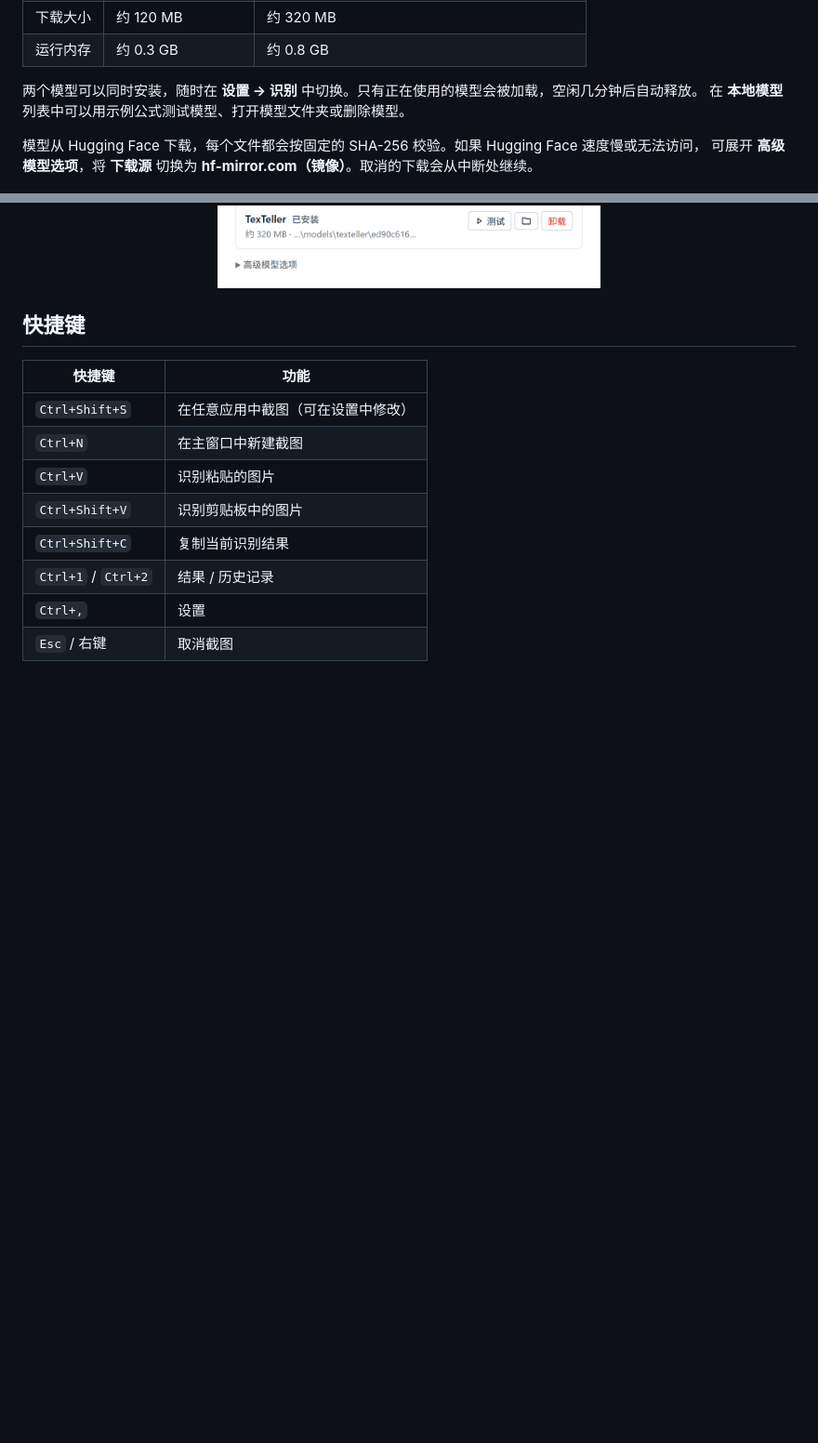
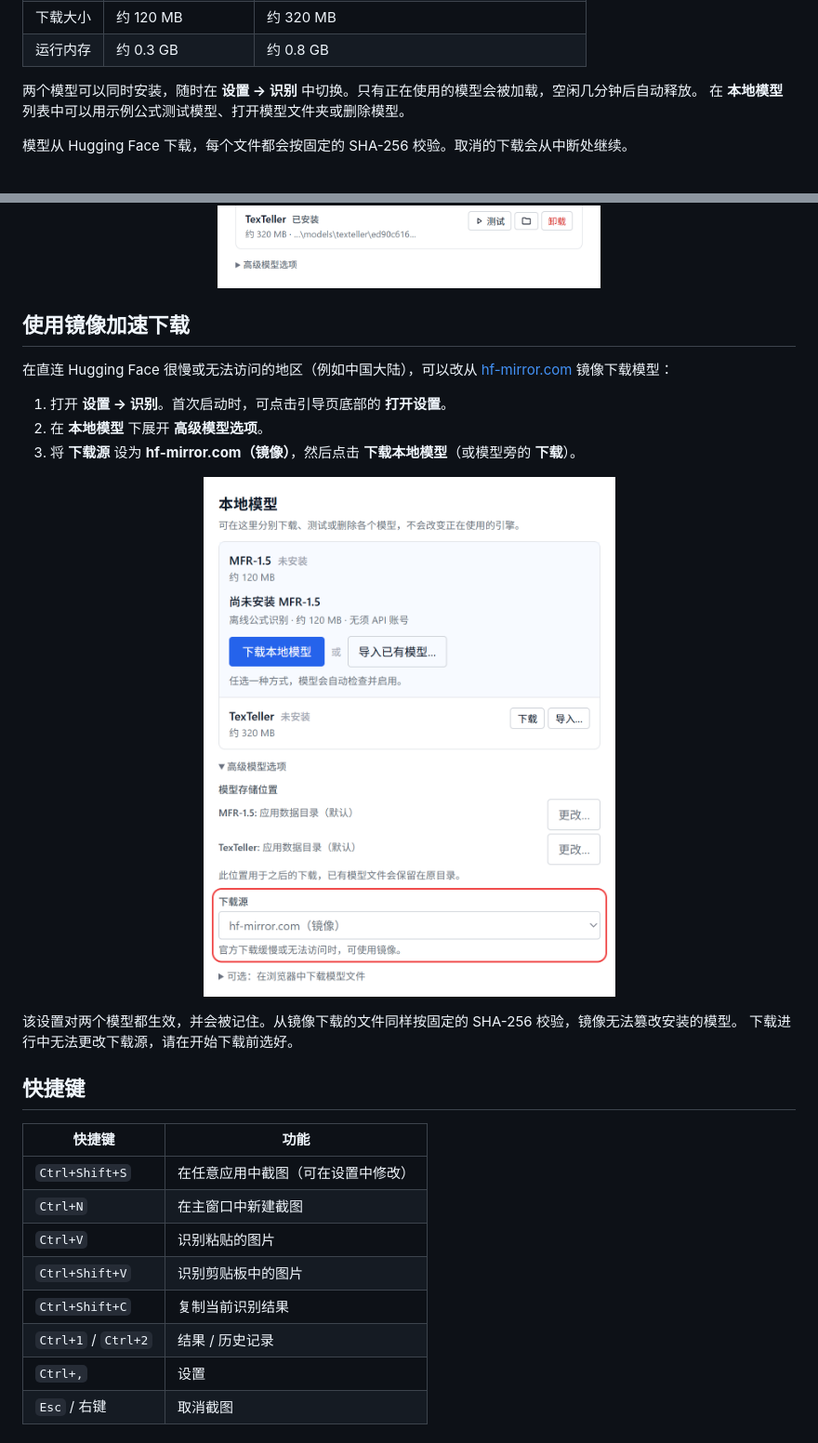
Before and after one commit to JhuoW/OpenMathpix, a Markdown page: README.zh-CN.md, 2 parts joined by grey strips. Shown at 93% size. GitHub-like rendering; pictures changed too: image/readme/mirror-zh.png (added); blank space fills up the shorter version.

```diff
--- a/README.zh-CN.md
+++ b/README.zh-CN.md
@@ -59,12 +59,26 @@
 两个模型可以同时安装，随时在 **设置 → 识别** 中切换。只有正在使用的模型会被加载，空闲几分钟后自动释放。
 在 **本地模型** 列表中可以用示例公式测试模型、打开模型文件夹或删除模型。
 
-模型从 Hugging Face 下载，每个文件都会按固定的 SHA-256 校验。如果 Hugging Face 速度慢或无法访问，
-可展开 **高级模型选项**，将 **下载源** 切换为 **hf-mirror.com（镜像）**。取消的下载会从中断处继续。
+模型从 Hugging Face 下载，每个文件都会按固定的 SHA-256 校验。取消的下载会从中断处继续。
 
 <p align="center">
   <img src="image/readme/settings-zh.png" alt="已安装两个本地模型的识别设置" width="460" />
 </p>
+
+## 使用镜像加速下载
+
+在直连 Hugging Face 很慢或无法访问的地区（例如中国大陆），可以改从 [hf-mirror.com](https://hf-mirror.com) 镜像下载模型：
+
+1. 打开 **设置 → 识别**。首次启动时，可点击引导页底部的 **打开设置**。
+2. 在 **本地模型** 下展开 **高级模型选项**。
+3. 将 **下载源** 设为 **hf-mirror.com（镜像）**，然后点击 **下载本地模型**（或模型旁的 **下载**）。
+
+<p align="center">
+  <img src="image/readme/mirror-zh.png" alt="下载源已设为 hf-mirror.com 镜像的高级模型选项" width="460" />
+</p>
+
+该设置对两个模型都生效，并会被记住。从镜像下载的文件同样按固定的 SHA-256 校验，镜像无法篡改安装的模型。
+下载进行中无法更改下载源，请在开始下载前选好。
 
 ## 快捷键
 
```
Also changed, not shown: README.md (+20 -3 lines), image/readme/mirror-en.png (added).
